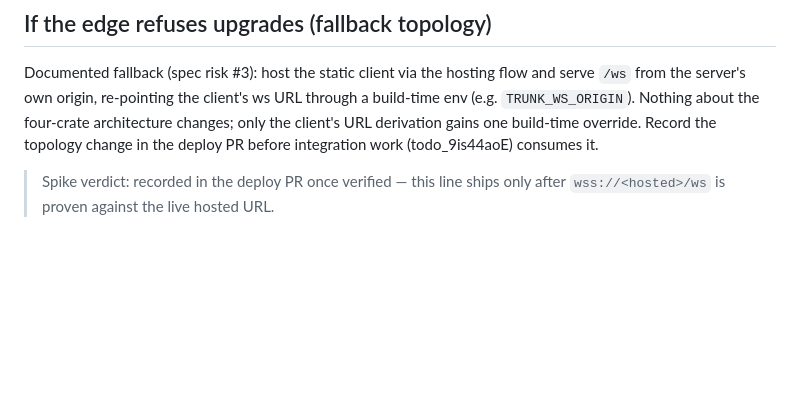
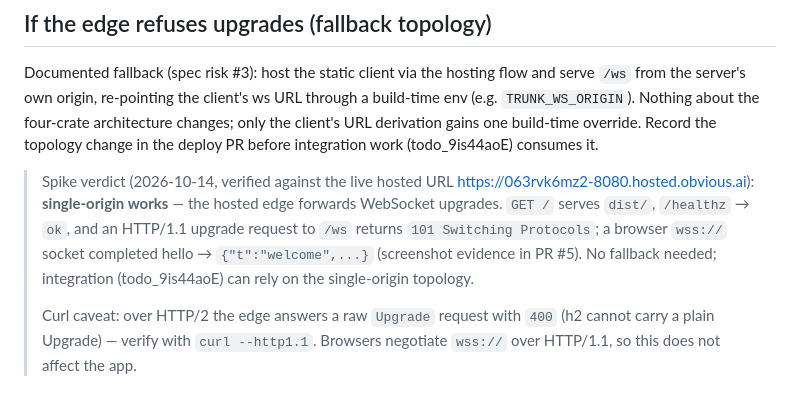
Before and after one commit to mmccooyyy/imessage-webgpu, a Markdown page: docs/deploy.md, the part around the change. Drawn GitHub-style; blank space fills up the shorter version.

Commit message:
docs: record verified hosted WebSocket spike verdict
Verified against the live hosted URL (https://063rvk6mz2-8080.hosted.obvious.ai):
page + /healthz serve through the edge, HTTP/1.1 upgrade to /ws returns 101,
and a browser wss socket completes hello → welcome. Single-origin topology
confirmed; no fallback. Documents the curl HTTP/2 400 caveat (--http1.1 to test).

Co-authored-by: Matt McCoy <matthew.mccoy@flatfile.io>

```diff
--- a/docs/deploy.md
+++ b/docs/deploy.md
@@ -99,5 +99,14 @@ four-crate architecture changes; only the client's URL derivation gains one
 build-time override. Record the topology change in the deploy PR before
 integration work (todo_9is44aoE) consumes it.
 
-> Spike verdict: recorded in the deploy PR once verified — this line ships
-> only after `wss://<hosted>/ws` is proven against the live hosted URL.
+> Spike verdict (2026-10-14, verified against the live hosted URL
+> https://063rvk6mz2-8080.hosted.obvious.ai): **single-origin works** — the
+> hosted edge forwards WebSocket upgrades. `GET /` serves `dist/`,
+> `/healthz` → `ok`, and an HTTP/1.1 upgrade request to `/ws` returns
+> `101 Switching Protocols`; a browser `wss://` socket completed
+> hello → `{"t":"welcome",...}` (screenshot evidence in PR #5). No fallback
+> needed; integration (todo_9is44aoE) can rely on the single-origin topology.
+>
+> Curl caveat: over HTTP/2 the edge answers a raw `Upgrade` request with
+> `400` (h2 cannot carry a plain Upgrade) — verify with `curl --http1.1`.
+> Browsers negotiate `wss://` over HTTP/1.1, so this does not affect the app.
```
